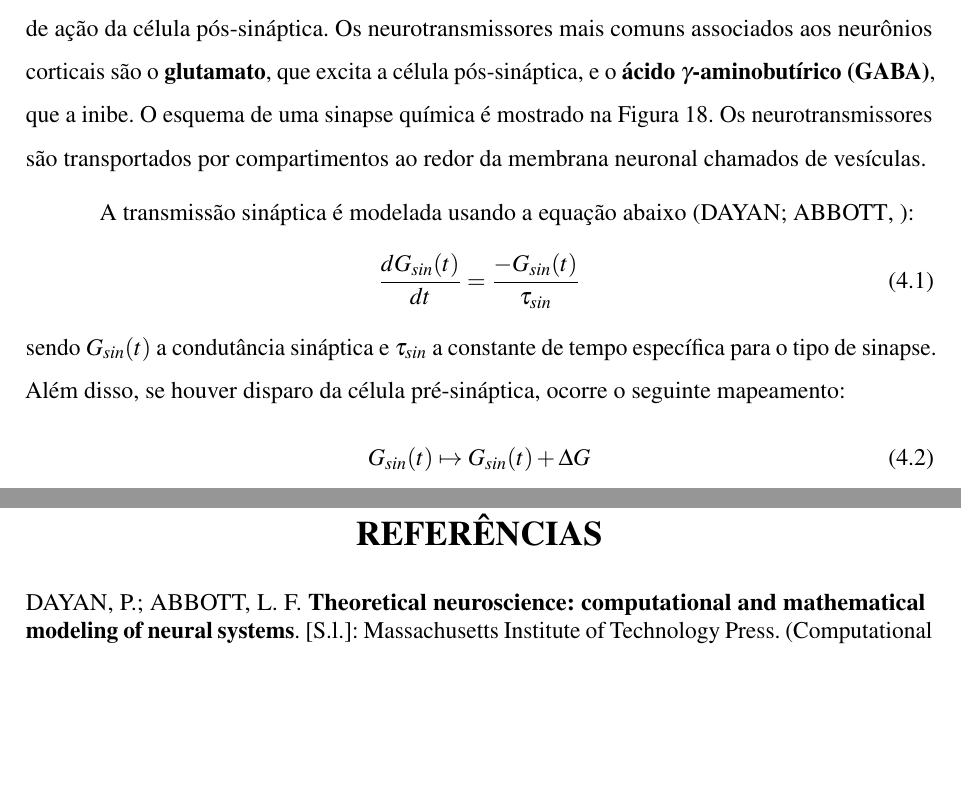
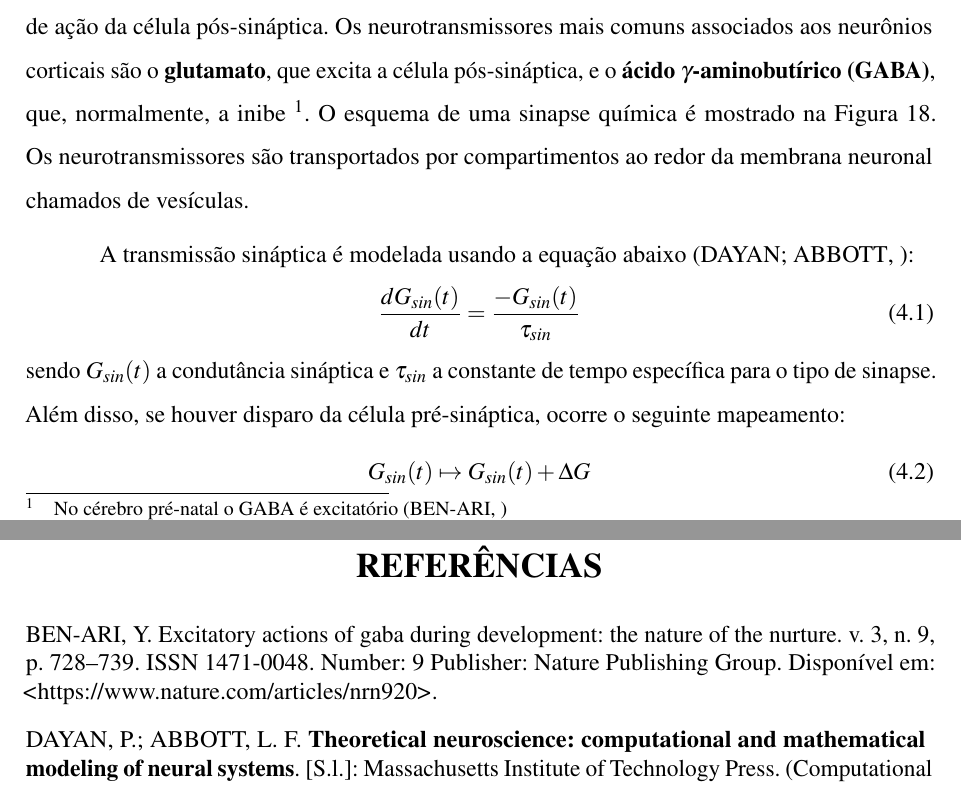
Before and after one commit to weversonvn/dissertacao, a LaTeX thesis (weverson_dissertacao.tex, which reads textos/conexoes.tex): two parts of pages 37 and 56 of 71, joined at a grey line, cut so that both start at the same text, the shorter picture padded with empty space. Compiled offline with pdfLaTeX.

Commit message:
feat: adiciona nota sobre gaba excitatório

```diff
--- a/textos/conexoes.tex
+++ b/textos/conexoes.tex
@@ -3,8 +3,7 @@
 Uma vez visto o comportamento de um neurônio individualmente, este Capítulo traz informações sobre como se dá a conexão entre neurônios.
 %TODO: melhorar
 \section{Sinapses}\label{sec:sinapses}
-A sinapse é uma conexão entre dois neurônios. Elas podem ser elétricas, que se dão a partir de uma junção entre as duas células, por onde íons podem passar, produzindo uma corrente sináptica proporcional à diferença entre os potenciais de membrana das duas células, ou químicas, que são conectadas através de um espaço entre as células, e a interação entre elas se dá pela liberação de neurotransmissores, que é um elemento químico que se propaga nesse espaço, fazendo a comunicação entre eles. As sinapses químicas são majoritárias no cérebro humano pós-natal, enquanto que as elétricas estão presentes em quantidade relevante apenas durante o período de desenvolvimento embrionário humano. As sinapses químicas são categorizadas em excitatórias ou inibitórias, de acordo com o efeito no potencial de membrana da célula pós-sináptica (a que responde à liberação do neurotransmissor após o potencial de ação do neurônio pré-sináptico). Enquanto as sinapses excitatórias despolarizam a membrana, as inibitórias causam hiperpolarização, facilitando ou dificultando, respectivamente, o potencial de ação da célula pós-sináptica. Os neurotransmissores mais comuns associados aos neurônios corticais são o \textbf{glutamato}, que excita a célula pós-sináptica, e o \textbf{ácido $\gamma$-aminobutírico (GABA)}, que a inibe.
-%TODO: acrescentar nota de rodapé sobre o gaba ser excitatório em algumas condições (dentro do útero materno, por exemplo)
+A sinapse é uma conexão entre dois neurônios. Elas podem ser elétricas, que se dão a partir de uma junção entre as duas células, por onde íons podem passar, produzindo uma corrente sináptica proporcional à diferença entre os potenciais de membrana das duas células, ou químicas, que são conectadas através de um espaço entre as células, e a interação entre elas se dá pela liberação de neurotransmissores, que é um elemento químico que se propaga nesse espaço, fazendo a comunicação entre eles. As sinapses químicas são majoritárias no cérebro humano pós-natal, enquanto que as elétricas estão presentes em quantidade relevante apenas durante o período de desenvolvimento embrionário humano. As sinapses químicas são categorizadas em excitatórias ou inibitórias, de acordo com o efeito no potencial de membrana da célula pós-sináptica (a que responde à liberação do neurotransmissor após o potencial de ação do neurônio pré-sináptico). Enquanto as sinapses excitatórias despolarizam a membrana, as inibitórias causam hiperpolarização, facilitando ou dificultando, respectivamente, o potencial de ação da célula pós-sináptica. Os neurotransmissores mais comuns associados aos neurônios corticais são o \textbf{glutamato}, que excita a célula pós-sináptica, e o \textbf{ácido $\gamma$-aminobutírico (GABA)}, que, normalmente, a inibe~\footnote{No cérebro pré-natal o GABA é excitatório \cite{ben-ari_excitatory_2002}}.
 O esquema de uma sinapse química é mostrado na Figura~\ref{fig:sinapses}. Os neurotransmissores são transportados por compartimentos ao redor da membrana neuronal chamados de vesículas.
 \begin{figure}[tb]
 	\centering
```
